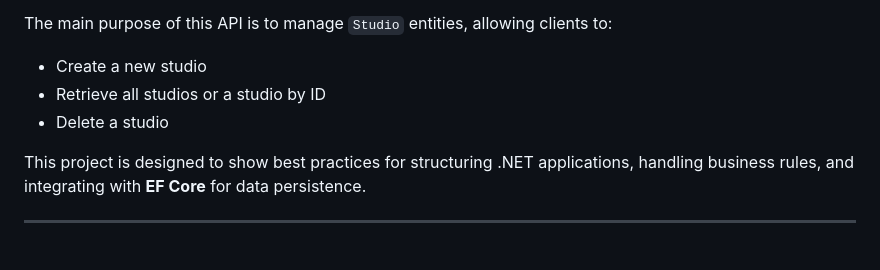
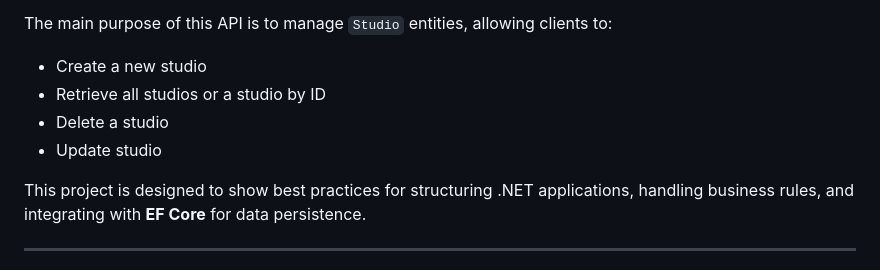
Before and after one commit to javiermatejko95/gameops-dotnet, a Markdown page: README.md, the part around the change. Rendered like a GitHub page.

```diff
--- a/README.md
+++ b/README.md
@@ -9,6 +9,7 @@ The main purpose of this API is to manage `Studio` entities, allowing clients to
 - Create a new studio
 - Retrieve all studios or a studio by ID
 - Delete a studio
+- Update studio
 
 This project is designed to show best practices for structuring .NET applications, handling business rules, and integrating with **EF Core** for data persistence.
 
```
